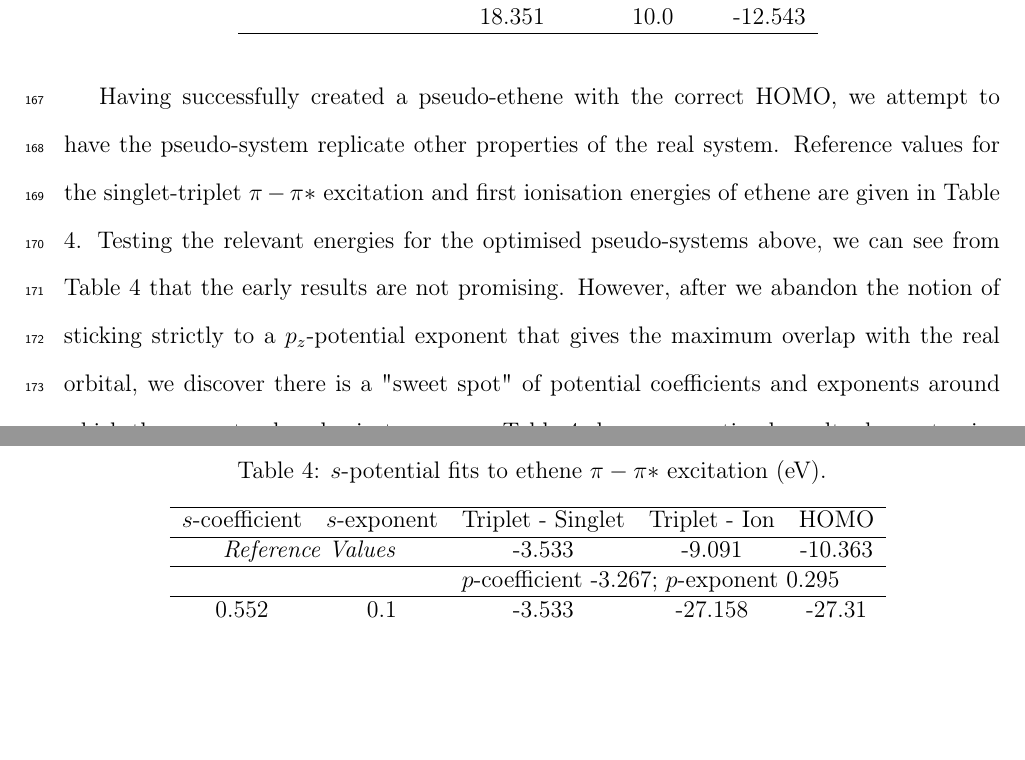
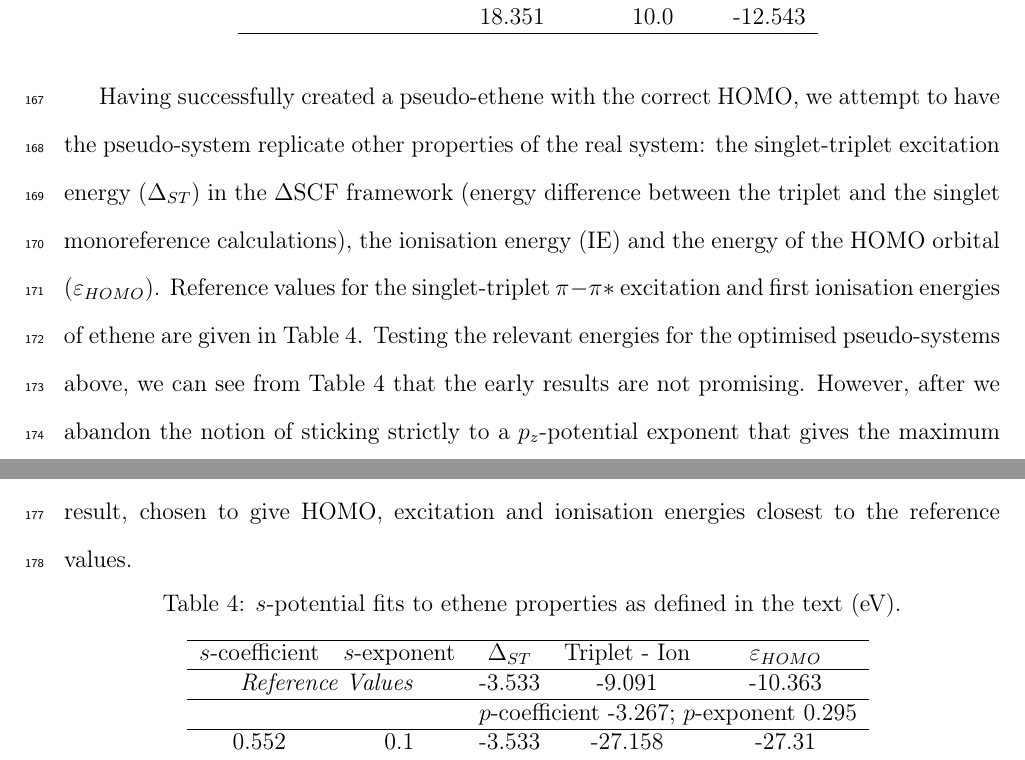
Before and after one commit to cvzj57/paper_06_17, a LaTeX paper (main.tex): two parts of pages 10 and 11 of 22, joined at a grey line, cut so that both start at the same text, the shorter picture padded with empty space. Compiled offline with pdfLaTeX.

Commit message:
Names of properties

```diff
--- a/main.tex
+++ b/main.tex
@@ -556,13 +557,15 @@ PBE0 & 3.483 & 1.0 & -10.325 \\
 \label{table:p_potentials}
 \end{table}
 
-Having successfully created a pseudo-ethene with the correct HOMO, we attempt to have the pseudo-system replicate other properties of the real system. Reference values for the singlet-triplet \(\pi-\pi*\) excitation and first ionisation energies of ethene are given in Table \ref{table:ethene_excitations}. Testing the relevant energies for the optimised pseudo-systems above, we can see from Table \ref{table:ethene_excitations} that the early results are not promising. However, after we abandon the notion of sticking strictly to a \(p_{z}\)-potential exponent that gives the maximum overlap with the real orbital, we discover there is a "sweet spot" of potential coefficients and exponents around which the correct values begin to emerge. Table \ref{table:ethene_excitations} shows our optimal result, chosen to give HOMO, excitation and ionisation energies closest to the reference values.
+Having successfully created a pseudo-ethene with the correct HOMO, we attempt to have the pseudo-system replicate other properties of the real system:
+the singlet-triplet excitation energy ($\Delta_{ST}$) in the $\Delta$SCF framework (energy difference between the triplet and the singlet monoreference
+calculations), the ionisation energy (IE) and the energy of the HOMO orbital ($\varepsilon_{HOMO}$). Reference values for the singlet-triplet \(\pi-\pi*\) excitation and first ionisation energies of ethene are given in Table \ref{table:ethene_excitations}. Testing the relevant energies for the optimised pseudo-systems above, we can see from Table \ref{table:ethene_excitations} that the early results are not promising. However, after we abandon the notion of sticking strictly to a \(p_{z}\)-potential exponent that gives the maximum overlap with the real orbital, we discover there is a "sweet spot" of potential coefficients and exponents around which the correct values begin to emerge. Table \ref{table:ethene_excitations} shows our optimal result, chosen to give HOMO, excitation and ionisation energies closest to the reference values.
 
 \begin{table}[ht]
-\caption{\(s\)-potential fits to ethene \(\pi-\pi*\) excitation (eV).}
+\caption{\(s\)-potential fits to ethene properties as defined in the text (eV).}
 \begin{tabular}{c c c c c}
 \hline
-\(s\)-coefficient & \(s\)-exponent & Triplet - Singlet  & Triplet - Ion  & HOMO  \\
+\(s\)-coefficient & \(s\)-exponent & $\Delta_{ST}$  & Triplet - Ion  & $\varepsilon_{HOMO}$  \\
 \hline
 %\multicolumn{5}{c}{Reference System} \\
 %\hline\hline
```
Also changed, not shown: main.tex (3 more changed lines).
